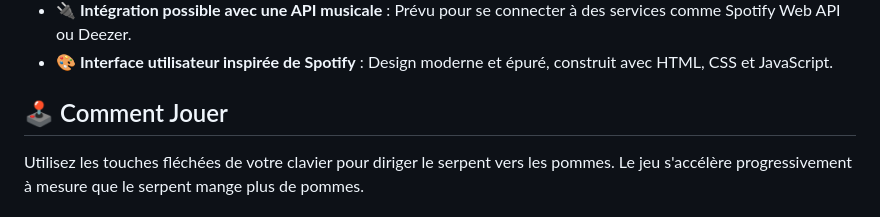
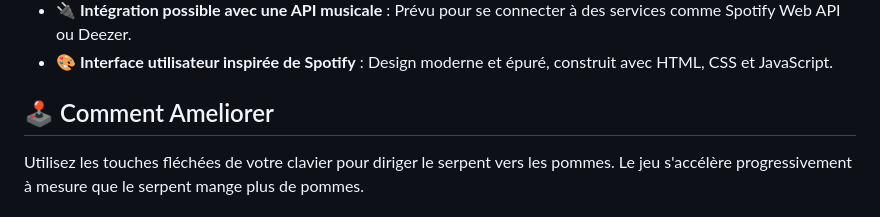
Before and after one commit to idrissdjassa/ProJect-Clone-Spotify, a Markdown page: README.md, the part around the change. GitHub-like rendering.

```diff
--- a/README.md
+++ b/README.md
@@ -19,7 +19,7 @@ Ce projet vise à recréer l'expérience utilisateur de Spotify tout en renforç
 - **📱 Design responsive** : Le score augmente à chaque fois que le serpent mange une pomme.
 - **🔌 Intégration possible avec une API musicale** : Prévu pour se connecter à des services comme Spotify Web API ou Deezer.
 - **🎨 Interface utilisateur inspirée de Spotify** : Design moderne et épuré, construit avec HTML, CSS et JavaScript.
-## 🕹️ Comment Jouer
+## 🕹️ Comment Ameliorer
 
 Utilisez les touches fléchées de votre clavier pour diriger le serpent vers les pommes. Le jeu s'accélère progressivement à mesure que le serpent mange plus de pommes.
 
```
